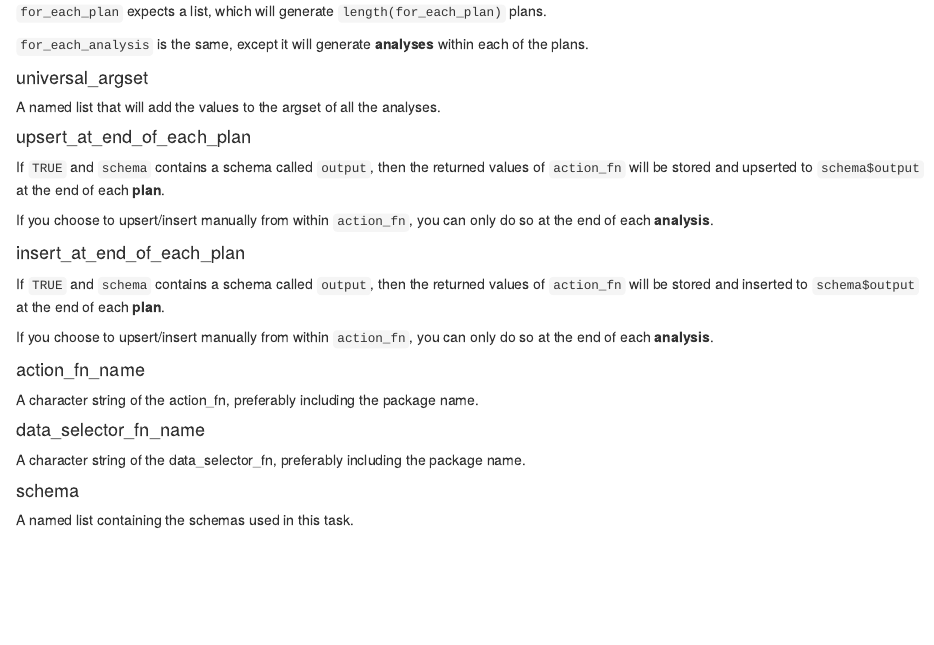
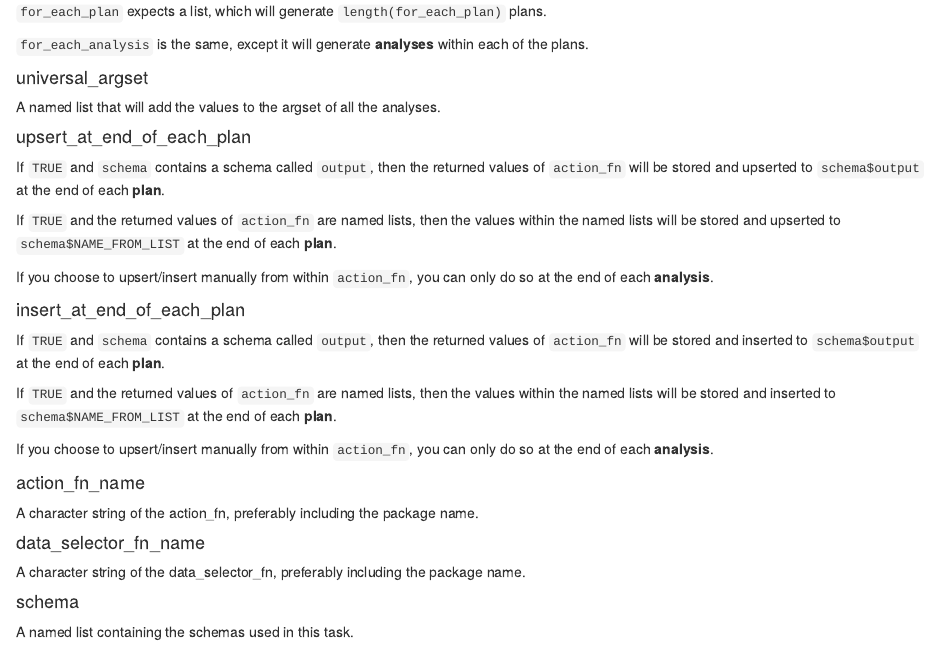
Before and after one commit to sykdomspulsen-org/core-in-depth, an R Markdown document (rmd/110-tasks.Rmd): the page in a window 1100 px wide, from 6120 px down. Rendered offline with R 4.5, knitr and Pandoc, with nearby package versions; some code elsewhere in the file could not run offline.

Commit message:
small fix

```diff
--- a/rmd/110-tasks.Rmd
+++ b/rmd/110-tasks.Rmd
@@ -326,11 +326,15 @@ A named list that will add the values to the argset of all the analyses.
 
 If `TRUE` and `schema` contains a schema called `output`, then the returned values of `action_fn` will be stored and upserted to `schema$output` at the end of each **plan**.
 
+If `TRUE` and the returned values of `action_fn` are named lists, then the values within the named lists will be stored and upserted to `schema$NAME_FROM_LIST` at the end of each **plan**.
+
 If you choose to upsert/insert manually from within `action_fn`, you can only do so at the end of each **analysis**.
 
 #### insert_at_end_of_each_plan
 
 If `TRUE` and `schema` contains a schema called `output`, then the returned values of `action_fn` will be stored and inserted to `schema$output` at the end of each **plan**.
+
+If `TRUE` and the returned values of `action_fn` are named lists, then the values within the named lists will be stored and inserted to `schema$NAME_FROM_LIST` at the end of each **plan**.
 
 If you choose to upsert/insert manually from within `action_fn`, you can only do so at the end of each **analysis**.
 
```
